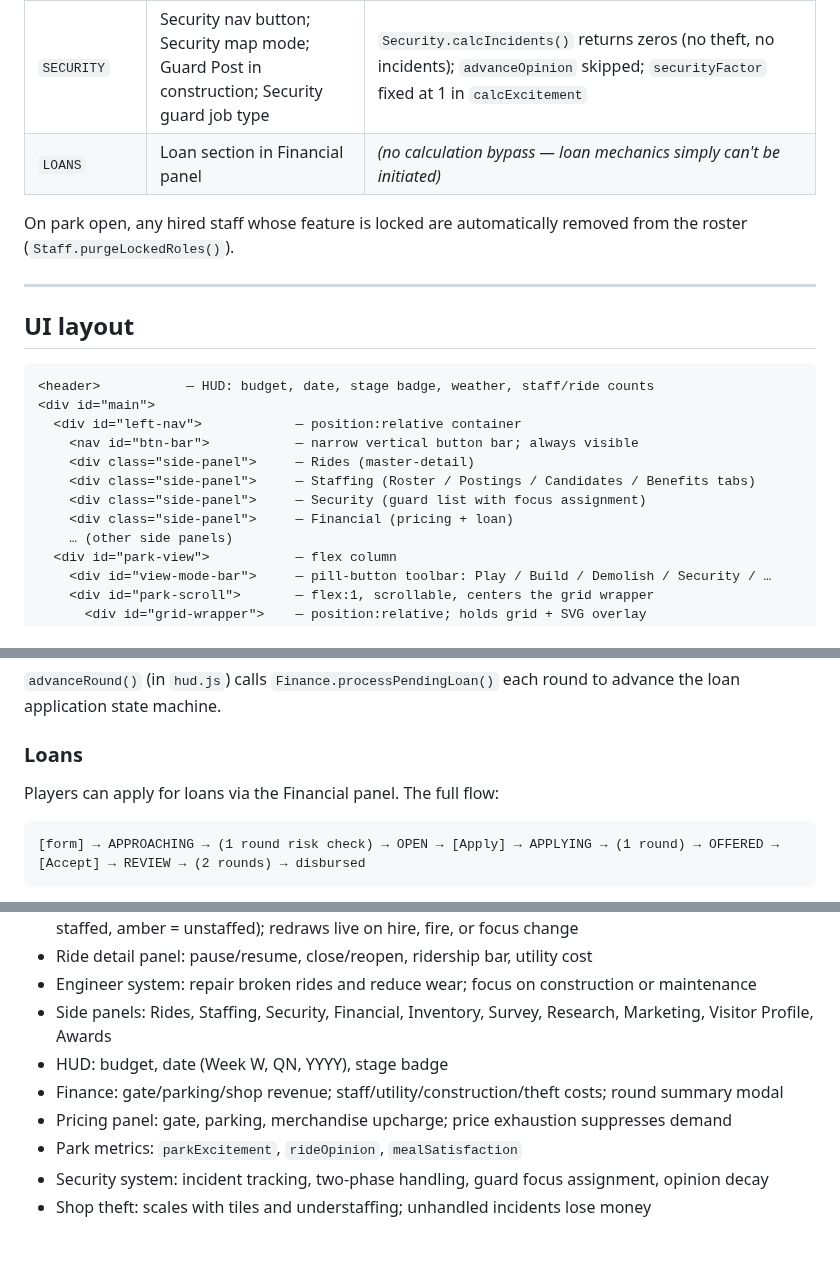
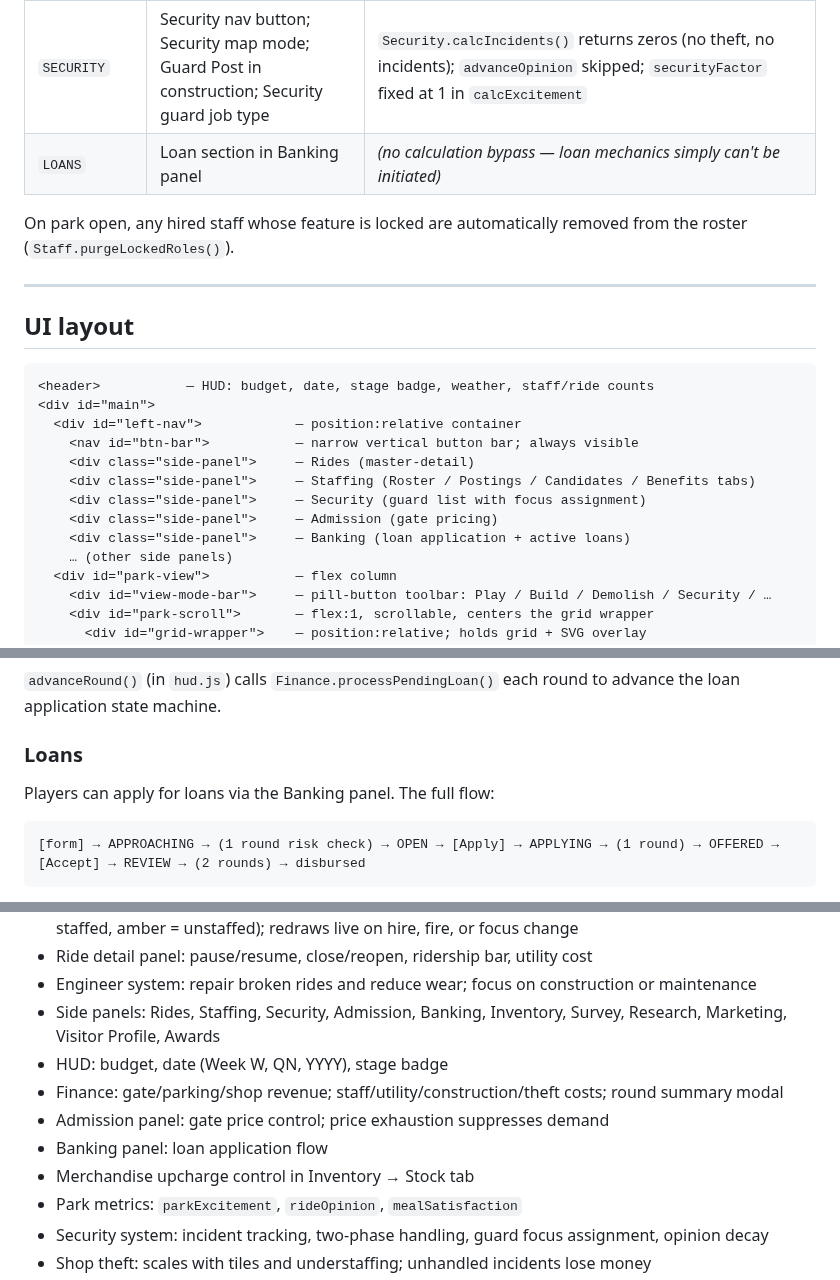
Before and after one commit to machinex7/edu-coaster, a Markdown page: README.md, 3 parts joined by grey strips. Drawn GitHub-style; blank space fills up the shorter version.

Commit message:
Update README to reflect Banking/Admission panel reorganization
https://claude.ai/code/session_01SnAqKP7aEa6Q711CeXqxK8

````diff
--- a/README.md
+++ b/README.md
@@ -174,7 +174,7 @@ Unlock.tick()         // called once per round from advanceRound()
 | `MERCHANDISE` | Inventory nav button; merchandise shops in construction; Merchandise Attendant job type | Shopper mess contribution zeroed; theft incidents → 0; shopping excluded from survey |
 | `FOOD` | Food shops in construction; Concessions Worker job type | `mealSatisfaction` fixed at 1; food excluded from survey |
 | `SECURITY` | Security nav button; Security map mode; Guard Post in construction; Security guard job type | `Security.calcIncidents()` returns zeros (no theft, no incidents); `advanceOpinion` skipped; `securityFactor` fixed at 1 in `calcExcitement` |
-| `LOANS` | Loan section in Financial panel | *(no calculation bypass — loan mechanics simply can't be initiated)* |
+| `LOANS` | Loan section in Banking panel | *(no calculation bypass — loan mechanics simply can't be initiated)* |
 
 On park open, any hired staff whose feature is locked are automatically removed from the roster (`Staff.purgeLockedRoles()`).
 
@@ -190,7 +190,8 @@ On park open, any hired staff whose feature is locked are automatically removed
     <div class="side-panel">     — Rides (master-detail)
     <div class="side-panel">     — Staffing (Roster / Postings / Candidates / Benefits tabs)
     <div class="side-panel">     — Security (guard list with focus assignment)
-    <div class="side-panel">     — Financial (pricing + loan)
+    <div class="side-panel">     — Admission (gate pricing)
+    <div class="side-panel">     — Banking (loan application + active loans)
     … (other side panels)
   <div id="park-view">           — flex column
     <div id="view-mode-bar">     — pill-button toolbar: Play / Build / Demolish / Security / …
@@ -323,7 +324,7 @@ Demolishing structures are excluded from all game calculations. Demolition takes
 
 ### Loans
 
-Players can apply for loans via the Financial panel. The full flow:
+Players can apply for loans via the Banking panel. The full flow:
 
 ```
 [form] → APPROACHING → (1 round risk check) → OPEN → [Apply] → APPLYING → (1 round) → OFFERED → [Accept] → REVIEW → (2 rounds) → disbursed
@@ -726,10 +727,12 @@ Students drag each item into an Assets or Liabilities column. On completion, Own
 - Security overlay: SVG drawn over the grid in Security mode showing patrol-radius circles (blue = staffed, amber = unstaffed); redraws live on hire, fire, or focus change
 - Ride detail panel: pause/resume, close/reopen, ridership bar, utility cost
 - Engineer system: repair broken rides and reduce wear; focus on construction or maintenance
-- Side panels: Rides, Staffing, Security, Financial, Inventory, Survey, Research, Marketing, Visitor Profile, Awards
+- Side panels: Rides, Staffing, Security, Admission, Banking, Inventory, Survey, Research, Marketing, Visitor Profile, Awards
 - HUD: budget, date (Week W, QN, YYYY), stage badge
 - Finance: gate/parking/shop revenue; staff/utility/construction/theft costs; round summary modal
-- Pricing panel: gate, parking, merchandise upcharge; price exhaustion suppresses demand
+- Admission panel: gate price control; price exhaustion suppresses demand
+- Banking panel: loan application flow
+- Merchandise upcharge control in Inventory → Stock tab
 - Park metrics: `parkExcitement`, `rideOpinion`, `mealSatisfaction`
 - Security system: incident tracking, two-phase handling, guard focus assignment, opinion decay
 - Shop theft: scales with tiles and understaffing; unhandled incidents lose money
````
